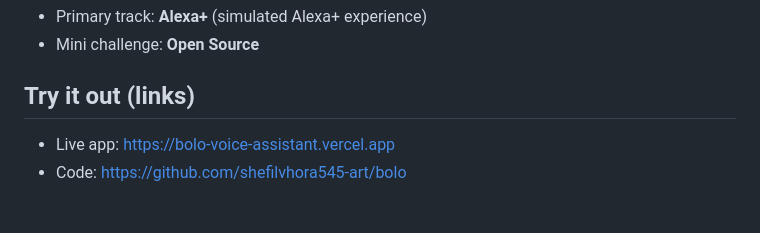
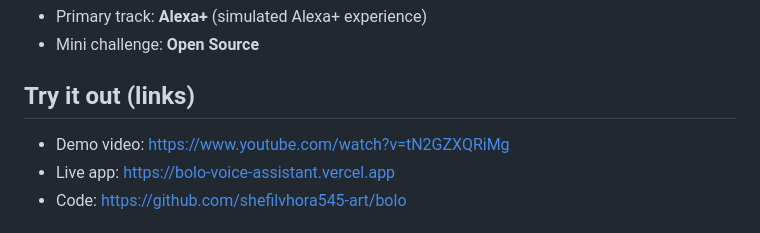
Before and after one commit to shefilvhora545-art/bolo, a Markdown page: DEVPOST_SUBMISSION.md, the part around the change. GitHub-like rendering.

```diff
--- a/DEVPOST_SUBMISSION.md
+++ b/DEVPOST_SUBMISSION.md
@@ -11,6 +11,7 @@ An Alexa+-style voice assistant that lets elders and people who can't read use t
 - Mini challenge: **Open Source**
 
 ## Try it out (links)
+- Demo video: https://www.youtube.com/watch?v=tN2GZXQRiMg
 - Live app: https://bolo-voice-assistant.vercel.app
 - Code: https://github.com/shefilvhora545-art/bolo
 
```
Also changed, not shown: README.md (+1 -0 lines).
